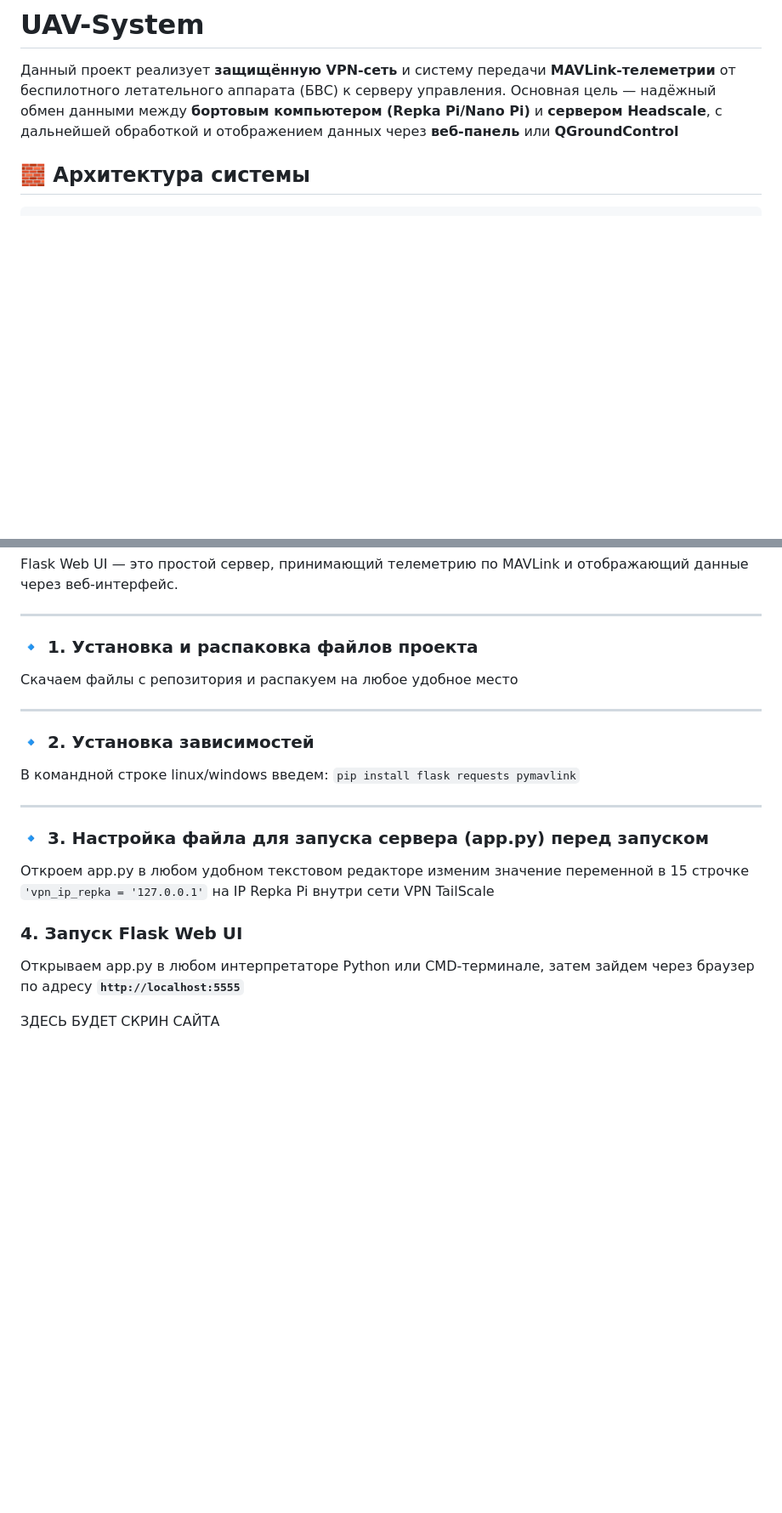
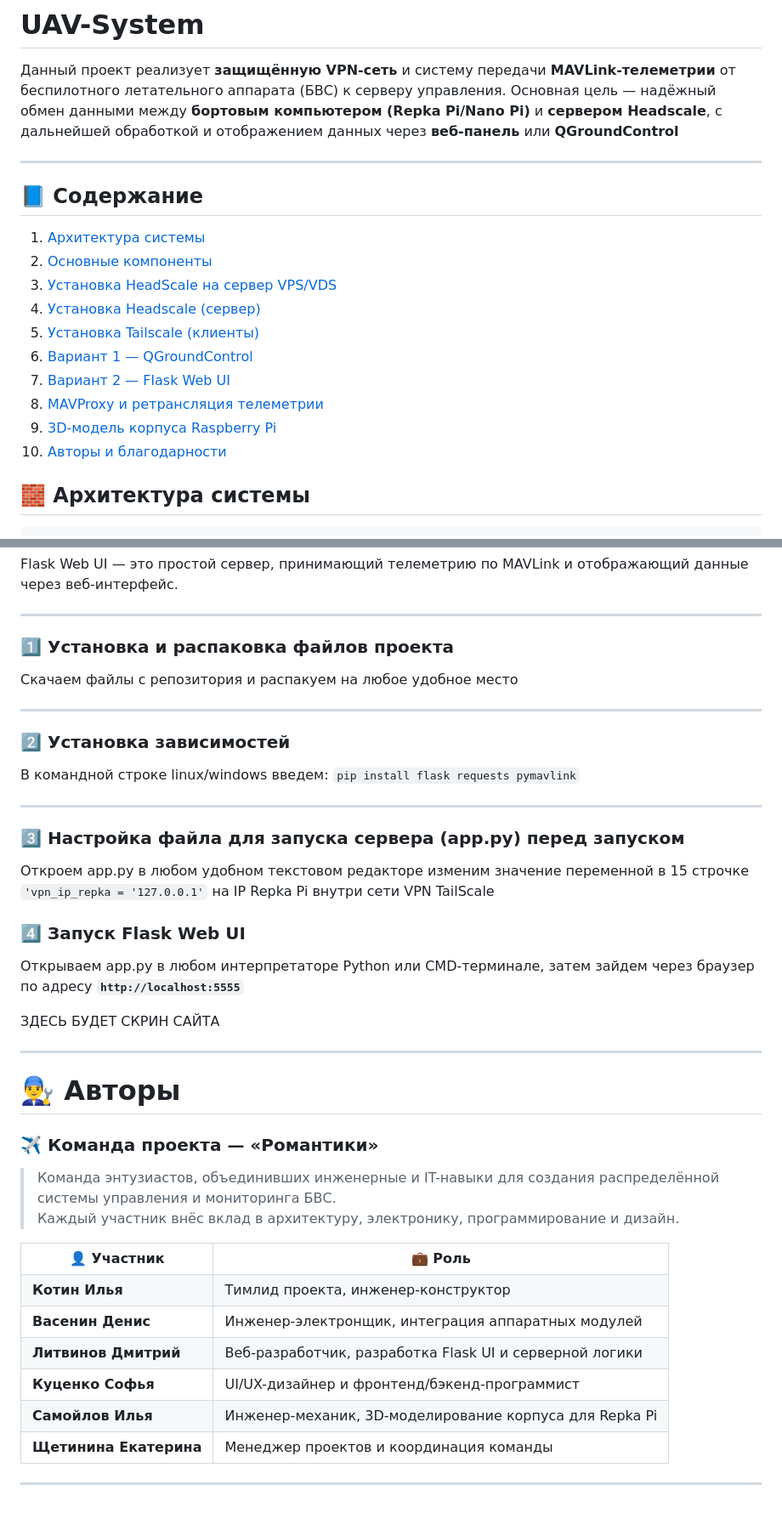
Before and after one commit to Legell/UAV-System, a Markdown page: README.md, 2 parts joined by grey strips. Shown: that part at 85% size. GitHub-like rendering; blank space fills up the shorter version.

````diff
--- a/README.md
+++ b/README.md
@@ -1,5 +1,19 @@
 # UAV-System
 Данный проект реализует **защищённую VPN-сеть** и систему передачи **MAVLink-телеметрии** от беспилотного летательного аппарата (БВС) к серверу управления.   Основная цель — надёжный обмен данными между **бортовым компьютером (Repka Pi/Nano Pi)** и **сервером Headscale**,   с дальнейшей обработкой и отображением данных через **веб-панель** или **QGroundControl**
+
+---
+## 📘 Содержание
+
+1. [Архитектура системы](#Архитектура-системы)
+2. [Основные компоненты](#Основные-компоненты)
+3. [Установка HeadScale на сервер VPS/VDS](#Установка-Headscale-(сервер))
+4. [Установка Headscale (сервер)](#установка-headscale-сервер)
+5. [Установка Tailscale (клиенты)](#_🧠_Установка_и_настройка_клиента_(Repka_Pi,_либо_любой_другой_linux_компьютер))
+6. [Вариант 1 — QGroundControl](#вариант-1--подключение-qgroundcontrol)
+7. [Вариант 2 — Flask Web UI](#вариант-2--запуск-flask-web-ui)
+8. [MAVProxy и ретрансляция телеметрии](#настройка-mavproxy)
+9. [3D-модель корпуса Raspberry Pi](#3d-модель-корпуса-raspberry-pi)
+10. [Авторы и благодарности](#авторы-и-благодарности)
 
 ## 🧱 Архитектура системы
 
@@ -519,19 +531,60 @@ Flask Web UI — это простой сервер, принимающий те
 
 ---
 
-### 🔹 1. Установка и распаковка файлов проекта
+### 1️⃣ Установка и распаковка файлов проекта
 Скачаем файлы с репозитория и распакуем на любое удобное место
 
 ---
-### 🔹 2. Установка зависимостей
+### 2️⃣ Установка зависимостей
 В командной строке linux/windows введем:
 ```pip install flask requests pymavlink```
 
 ---
-### 🔹 3. Настройка файла для запуска сервера (app.py) перед запуском
+### 3️⃣ Настройка файла для запуска сервера (app.py) перед запуском
 Откроем app.py в любом удобном текстовом редакторе изменим значение переменной в 15 строчке  `'vpn_ip_repka = '127.0.0.1'` на IP Repka Pi внутри сети VPN TailScale
 
-### 4. Запуск Flask Web UI
+### 4️⃣ Запуск Flask Web UI
 Открываем app.py в любом интерпретаторе Python или CMD-терминале, затем зайдем через браузер по адресу **`http://localhost:5555`**
 
 ЗДЕСЬ БУДЕТ СКРИН САЙТА
+
+---
+# 👨‍🔧 Авторы
+
+### ✈️ Команда проекта — **«Романтики»**
+
+> Команда энтузиастов, объединивших инженерные и IT-навыки для создания распределённой системы управления и мониторинга БВС.
+> Каждый участник внёс вклад в архитектуру, электронику, программирование и дизайн.
+
+<table>
+  <tr>
+    <th>👤 Участник</th>
+    <th>💼 Роль</th>
+  </tr>
+  <tr>
+    <td><b>Котин Илья</b></td>
+    <td>Тимлид проекта, инженер-конструктор</td>
+  </tr>
+  <tr>
+    <td><b>Васенин Денис</b></td>
+    <td>Инженер-электронщик, интеграция аппаратных модулей</td>
+  </tr>
+  <tr>
+    <td><b>Литвинов Дмитрий</b></td>
+    <td>Веб-разработчик, разработка Flask UI и серверной логики</td>
+  </tr>
+  <tr>
+    <td><b>Куценко Софья</b></td>
+    <td>UI/UX-дизайнер и фронтенд/бэкенд-программист</td>
+  </tr>
+  <tr>
+    <td><b>Самойлов Илья</b></td>
+    <td>Инженер-механик, 3D-моделирование корпуса для Repka Pi</td>
+  </tr>
+  <tr>
+    <td><b>Щетинина Екатерина</b></td>
+    <td>Менеджер проектов и координация команды</td>
+  </tr>
+</table>
+
+---
````
Also changed, not shown: other parts of README.md (+5 -7 lines).
